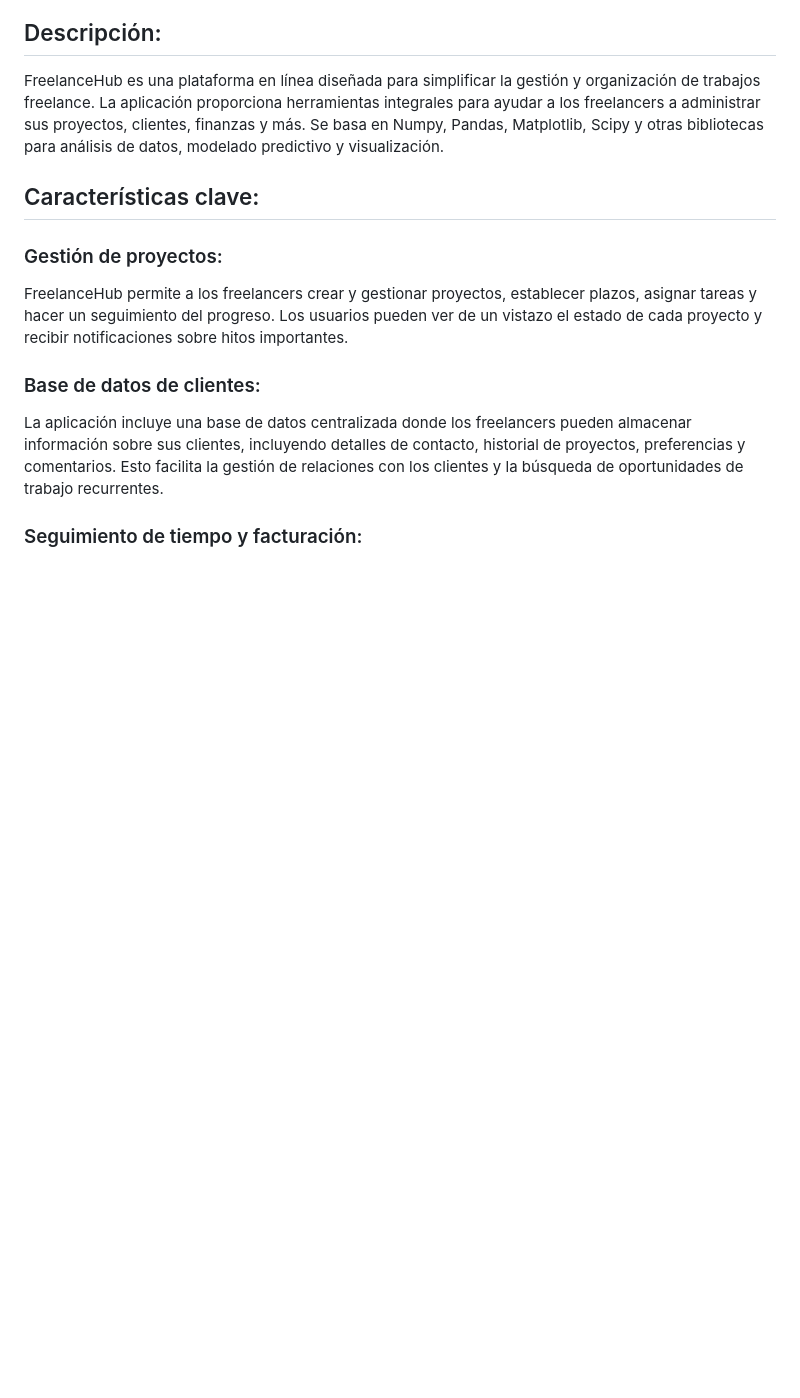
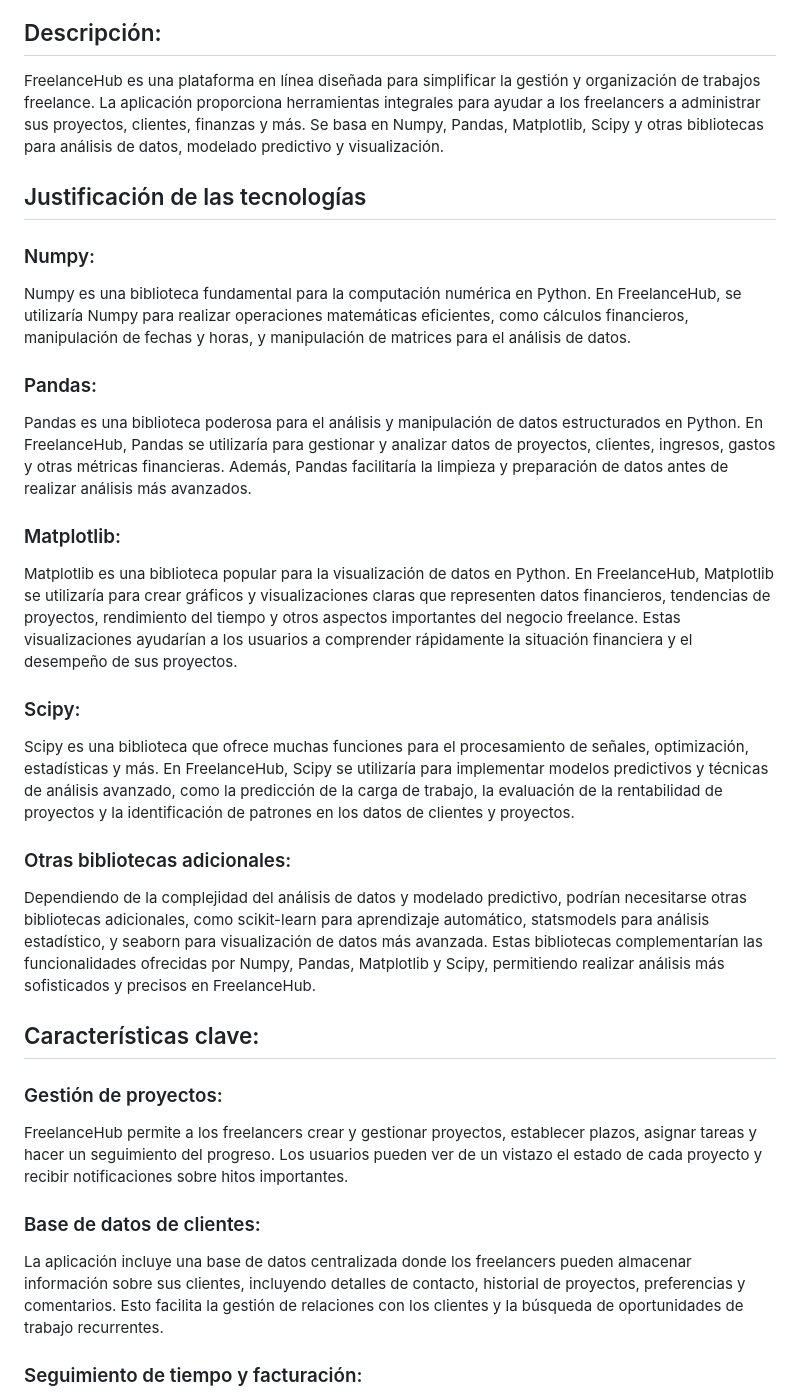
Before and after one commit to smierl/ppi_dai_MIERs, a Markdown page: README.md, the part around the change. GitHub-like rendering; blank space fills up the shorter version.

```diff
--- a/README.md
+++ b/README.md
@@ -3,6 +3,22 @@
 ## Descripción:
 
 FreelanceHub es una plataforma en línea diseñada para simplificar la gestión y organización de trabajos freelance. La aplicación proporciona herramientas integrales para ayudar a los freelancers a administrar sus proyectos, clientes, finanzas y más. Se basa en Numpy, Pandas, Matplotlib, Scipy y otras bibliotecas para análisis de datos, modelado predictivo y visualización.
+
+## Justificación de las tecnologías
+### Numpy:
+Numpy es una biblioteca fundamental para la computación numérica en Python. En FreelanceHub, se utilizaría Numpy para realizar operaciones matemáticas eficientes, como cálculos financieros, manipulación de fechas y horas, y manipulación de matrices para el análisis de datos.
+
+### Pandas:
+Pandas es una biblioteca poderosa para el análisis y manipulación de datos estructurados en Python. En FreelanceHub, Pandas se utilizaría para gestionar y analizar datos de proyectos, clientes, ingresos, gastos y otras métricas financieras. Además, Pandas facilitaría la limpieza y preparación de datos antes de realizar análisis más avanzados.
+
+### Matplotlib:
+Matplotlib es una biblioteca popular para la visualización de datos en Python. En FreelanceHub, Matplotlib se utilizaría para crear gráficos y visualizaciones claras que representen datos financieros, tendencias de proyectos, rendimiento del tiempo y otros aspectos importantes del negocio freelance. Estas visualizaciones ayudarían a los usuarios a comprender rápidamente la situación financiera y el desempeño de sus proyectos.
+
+### Scipy:
+Scipy es una biblioteca que ofrece muchas funciones para el procesamiento de señales, optimización, estadísticas y más. En FreelanceHub, Scipy se utilizaría para implementar modelos predictivos y técnicas de análisis avanzado, como la predicción de la carga de trabajo, la evaluación de la rentabilidad de proyectos y la identificación de patrones en los datos de clientes y proyectos.
+
+### Otras bibliotecas adicionales:
+Dependiendo de la complejidad del análisis de datos y modelado predictivo, podrían necesitarse otras bibliotecas adicionales, como scikit-learn para aprendizaje automático, statsmodels para análisis estadístico, y seaborn para visualización de datos más avanzada. Estas bibliotecas complementarían las funcionalidades ofrecidas por Numpy, Pandas, Matplotlib y Scipy, permitiendo realizar análisis más sofisticados y precisos en FreelanceHub.
 
 ## Características clave:
 
```
